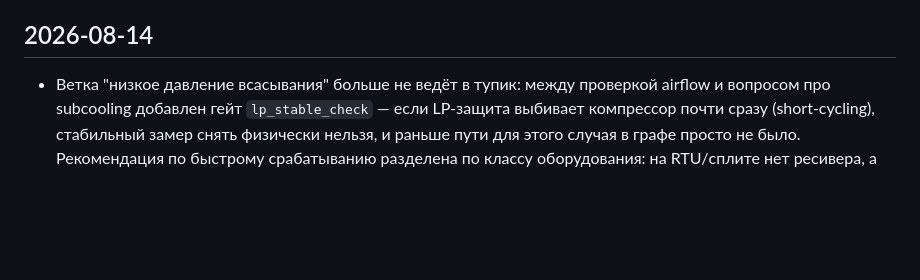
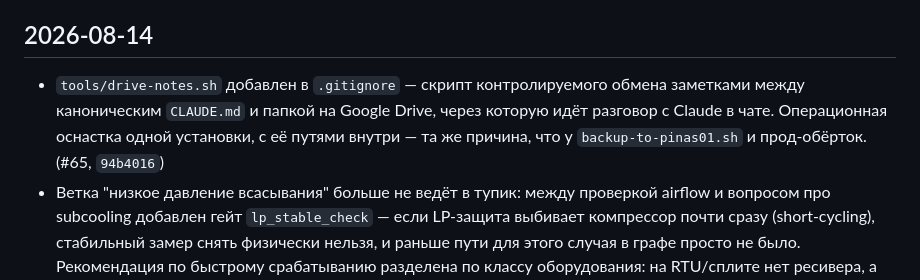
Before and after one commit to ivank-hvac/hvac-guide, a Markdown page: CHANGELOG.md, the part around the change. Rendered like a GitHub page; blank space fills up the shorter version.

Commit message:
Update CHANGELOG for #65
Co-Authored-By: Claude Opus 5 <noreply@anthropic.com>

```diff
--- a/CHANGELOG.md
+++ b/CHANGELOG.md
@@ -11,6 +11,11 @@ UI / `docker inspect ... image.revision` после деплоя этого ко
 
 ## 2026-08-14
 
+- `tools/drive-notes.sh` добавлен в `.gitignore` — скрипт контролируемого
+  обмена заметками между каноническим `CLAUDE.md` и папкой на Google Drive,
+  через которую идёт разговор с Claude в чате. Операционная оснастка одной
+  установки, с её путями внутри — та же причина, что у `backup-to-pinas01.sh`
+  и прод-обёрток. (#65, `94b4016`)
 - Ветка "низкое давление всасывания" больше не ведёт в тупик: между
   проверкой airflow и вопросом про subcooling добавлен гейт
   `lp_stable_check` — если LP-защита выбивает компрессор почти сразу
```
